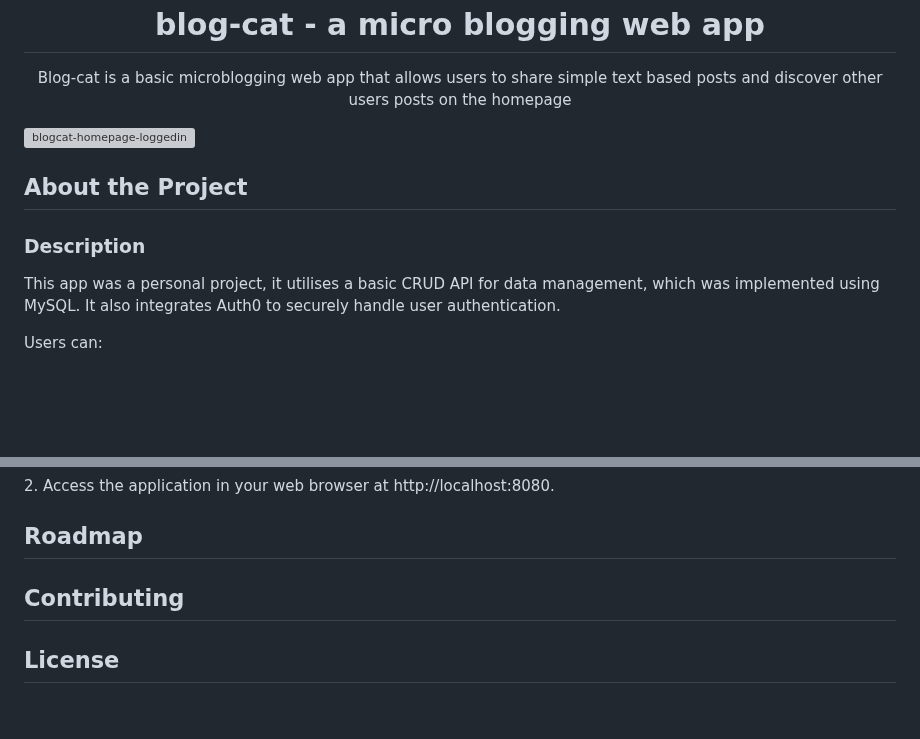
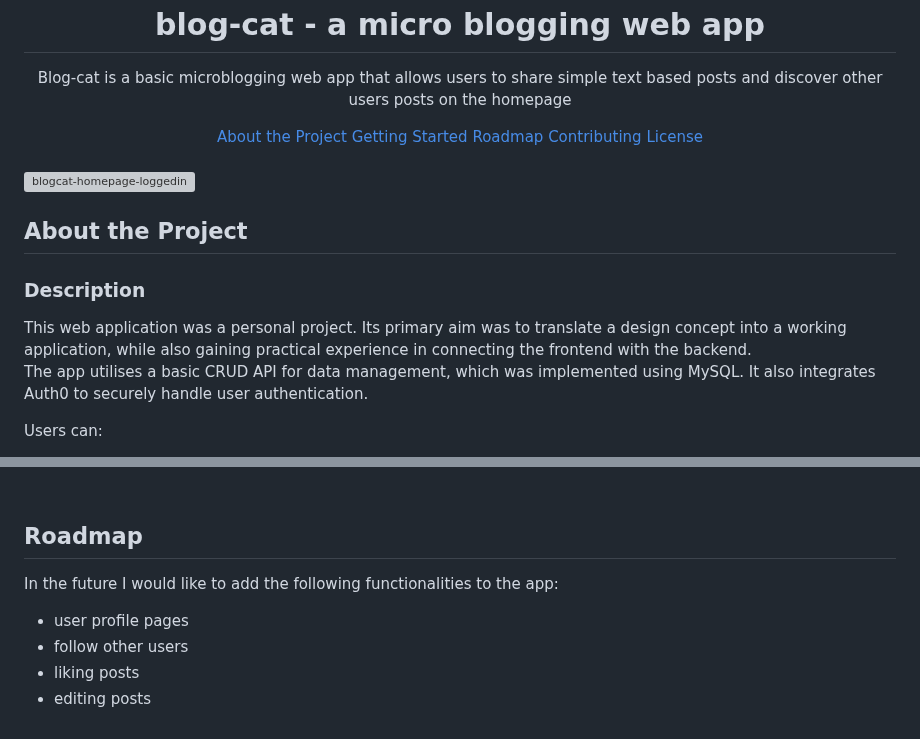
Before and after one commit to Catherine-99/blog-cat, a Markdown page: README.md, 2 parts joined by grey strips. Drawn GitHub-style; blank space fills up the shorter version; grey boxes are pictures that could not be loaded.

```diff
--- a/README.md
+++ b/README.md
@@ -8,12 +8,23 @@
 <p align="center">
   Blog-cat is a basic microblogging web app that allows users to share simple text based posts and discover other users posts on the homepage
 </p>
+
+<div  style="display: flex;" align="center">
+  <a href="#about-the-project">About the Project</a>
+  <a href="#getting-started">Getting Started</a>
+  <a href="#roadmap">Roadmap</a>
+  <a href="#contributing">Contributing</a>
+  <a href="#license">License</a>
+</div>
+<br>
+
 <img width="1466" alt="blogcat-homepage-loggedin" src="https://github.com/Catherine-99/blog-cat/assets/142168043/03c57135-6adc-428d-b07b-d88ec782243e">
+
 
 
 <h2>About the Project</h2>
 <h3>Description</h3>
-<p>This app was a personal project, it utilises a basic CRUD API for data management, which was implemented using MySQL. It also integrates Auth0 to securely handle user authentication.</p>
+<p>This web application was a personal project. Its primary aim was to translate a design concept into a working application, while also gaining practical experience in connecting the frontend with the backend. <br> The app utilises a basic CRUD API for data management, which was implemented using MySQL. It also integrates Auth0 to securely handle user authentication.</p>
 <p>Users can:</p>
 
 <ul>
@@ -129,6 +143,9 @@ SECRET=your_auth0_secret</code>
 
 <h2>Roadmap</h2>
-
-<h2>Contributing</h2>
-
-<h2>License</h2>
+<p>In the future I would like to add the following functionalities to the app:</p>
+<ul>
+  <li>user profile pages</li>
+  <li>follow other users</li>
+  <li>liking posts</li>
+  <li>editing posts</li>
+</ul>
```
Also changed, not shown: other parts of README.md (+4 -1 lines).
